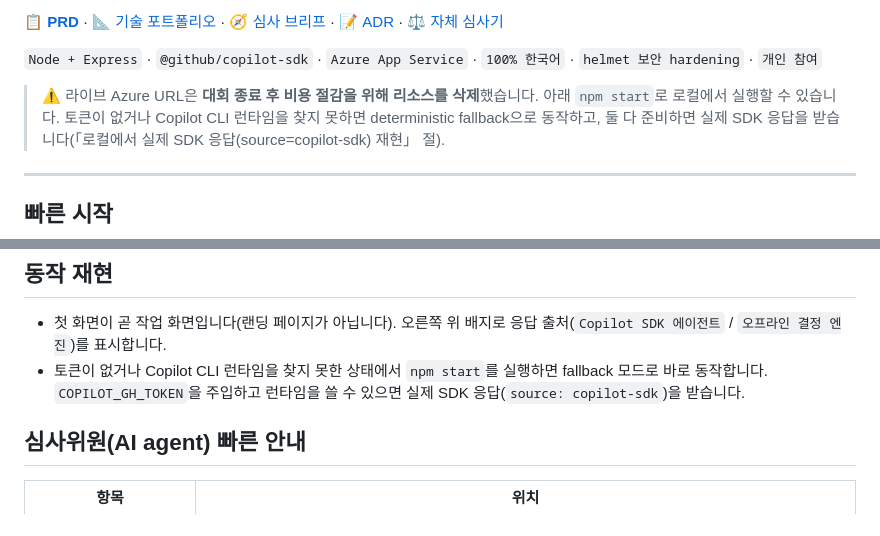
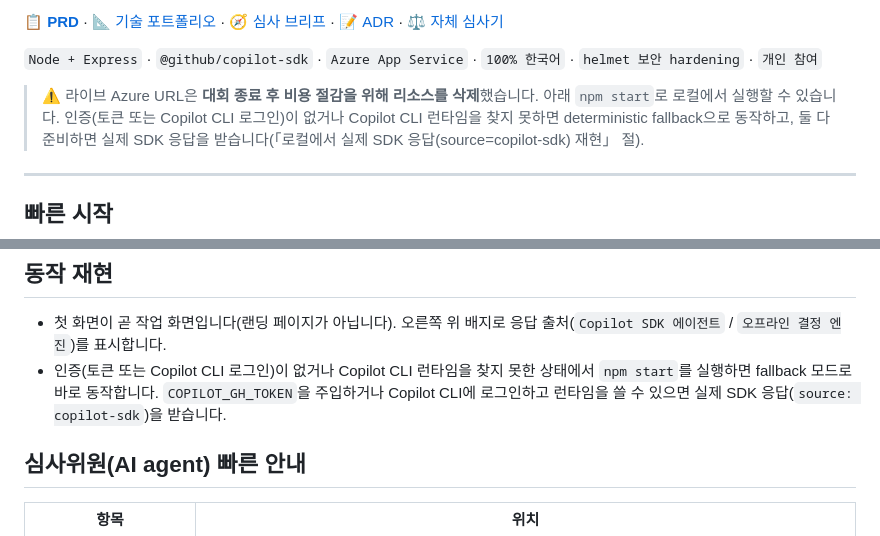
Before and after one commit to procloudkim/2026-MS-Lipcoding-Fin, a Markdown page: README.md, 2 parts joined by grey strips. GitHub-like rendering.

Commit message:
docs(readme): fallback depends on Copilot sign-in, not only the token
Without COPILOT_GH_TOKEN the SDK uses the logged-in Copilot CLI user (server.js:124, :130).

Co-Authored-By: Claude Opus 5.5 <noreply@anthropic.com>

```diff
--- a/README.md
+++ b/README.md
@@ -14,7 +14,7 @@
 `Node + Express` · `@github/copilot-sdk` · `Azure App Service` · `100% 한국어` · `helmet 보안 hardening` · `개인 참여`
 
 > ⚠️ 라이브 Azure URL은 **대회 종료 후 비용 절감을 위해 리소스를 삭제**했습니다.
-> 아래 `npm start`로 로컬에서 실행할 수 있습니다. 토큰이 없거나 Copilot CLI 런타임을 찾지 못하면 deterministic fallback으로 동작하고,
+> 아래 `npm start`로 로컬에서 실행할 수 있습니다. 인증(토큰 또는 Copilot CLI 로그인)이 없거나 Copilot CLI 런타임을 찾지 못하면 deterministic fallback으로 동작하고,
 > 둘 다 준비하면 실제 SDK 응답을 받습니다(「로컬에서 실제 SDK 응답(source=copilot-sdk) 재현」 절).
 
 ---
@@ -36,7 +36,7 @@ npm run judge -- --local
 ## 동작 재현
 
 - 첫 화면이 곧 작업 화면입니다(랜딩 페이지가 아닙니다). 오른쪽 위 배지로 응답 출처(`Copilot SDK 에이전트` / `오프라인 결정 엔진`)를 표시합니다.
-- 토큰이 없거나 Copilot CLI 런타임을 찾지 못한 상태에서 `npm start`를 실행하면 fallback 모드로 바로 동작합니다. `COPILOT_GH_TOKEN`을 주입하고 런타임을 쓸 수 있으면 실제 SDK 응답(`source: copilot-sdk`)을 받습니다.
+- 인증(토큰 또는 Copilot CLI 로그인)이 없거나 Copilot CLI 런타임을 찾지 못한 상태에서 `npm start`를 실행하면 fallback 모드로 바로 동작합니다. `COPILOT_GH_TOKEN`을 주입하거나 Copilot CLI에 로그인하고 런타임을 쓸 수 있으면 실제 SDK 응답(`source: copilot-sdk`)을 받습니다.
 
 ## 심사위원(AI agent) 빠른 안내
 
```
